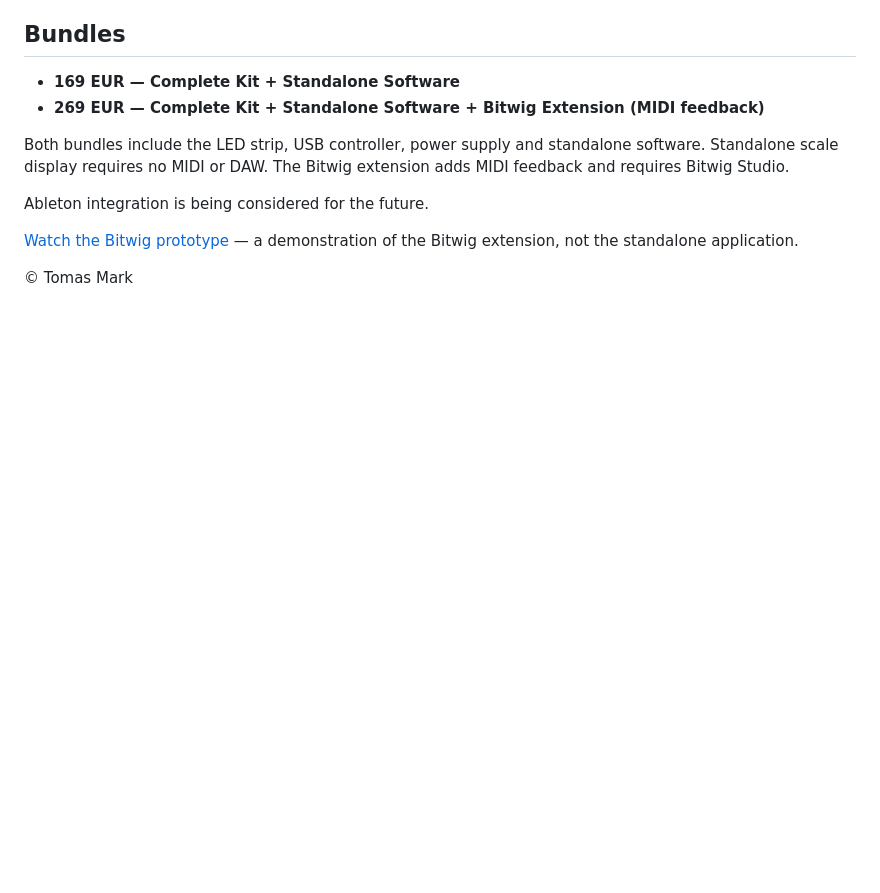
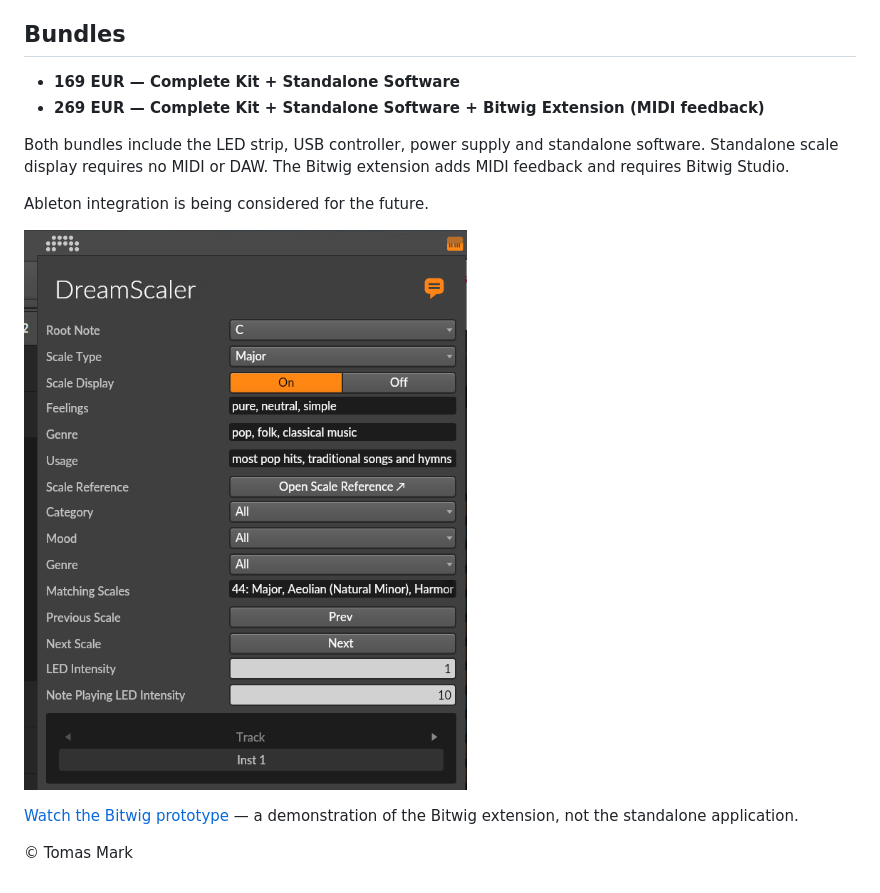
Before and after one commit to tomasmark79/DreamScaleProduct, a Markdown page: README.md, the part around the change. Rendered like a GitHub page; pictures changed too: btwg-extension.png (added); blank space fills up the shorter version.

Commit message:
Show Bitwig extension interface beside bundle details

```diff
--- a/README.md
+++ b/README.md
@@ -27,6 +27,8 @@ Both bundles include the LED strip, USB controller, power supply and standalone
 
 Ableton integration is being considered for the future.
 
+![DreamScaler extension controls in Bitwig Studio](btwg-extension.png)
+
 [Watch the Bitwig prototype](https://www.youtube.com/watch?v=vPi2TyJrofc) — a demonstration of the Bitwig extension, not the standalone application.
 
 © Tomas Mark
```
Also changed, not shown: 2 other files.
